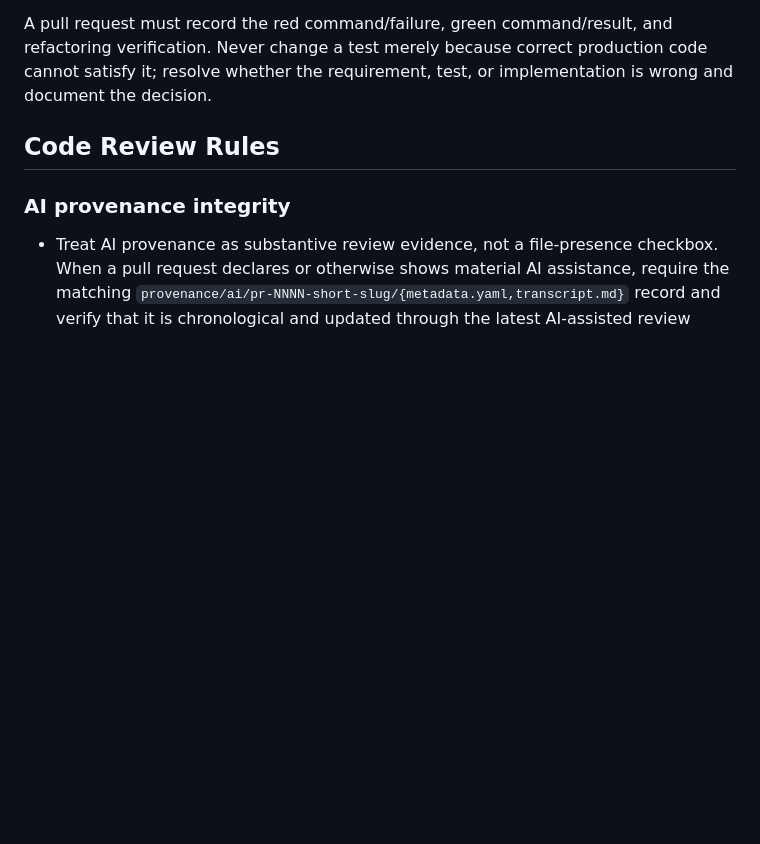
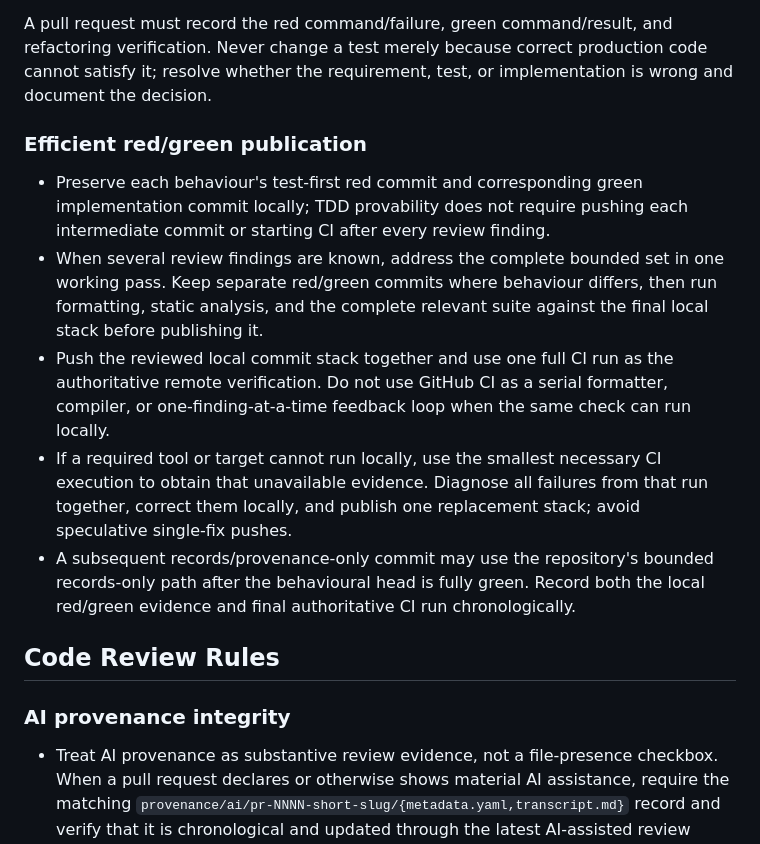
Before and after one commit to kswaroop1/ReMath, a Markdown page: AGENTS.md, the part around the change. Rendered like a GitHub page; blank space fills up the shorter version.

Commit message:
docs: batch local red green publication

```diff
--- a/AGENTS.md
+++ b/AGENTS.md
@@ -81,6 +81,27 @@ A pull request must record the red command/failure, green command/result, and
 refactoring verification. Never change a test merely because correct production
 code cannot satisfy it; resolve whether the requirement, test, or implementation
 is wrong and document the decision.
+
+### Efficient red/green publication
+
+- Preserve each behaviour's test-first red commit and corresponding green
+  implementation commit locally; TDD provability does not require pushing each
+  intermediate commit or starting CI after every review finding.
+- When several review findings are known, address the complete bounded set in
+  one working pass. Keep separate red/green commits where behaviour differs,
+  then run formatting, static analysis, and the complete relevant suite against
+  the final local stack before publishing it.
+- Push the reviewed local commit stack together and use one full CI run as the
+  authoritative remote verification. Do not use GitHub CI as a serial formatter,
+  compiler, or one-finding-at-a-time feedback loop when the same check can run
+  locally.
+- If a required tool or target cannot run locally, use the smallest necessary
+  CI execution to obtain that unavailable evidence. Diagnose all failures from
+  that run together, correct them locally, and publish one replacement stack;
+  avoid speculative single-fix pushes.
+- A subsequent records/provenance-only commit may use the repository's bounded
+  records-only path after the behavioural head is fully green. Record both the
+  local red/green evidence and final authoritative CI run chronologically.
 
 
 ## Code Review Rules
```
